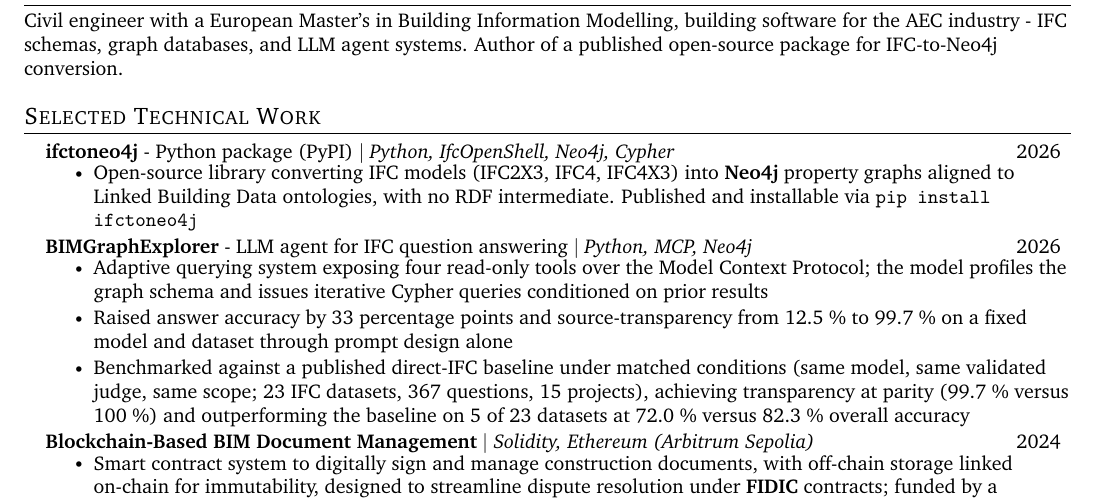
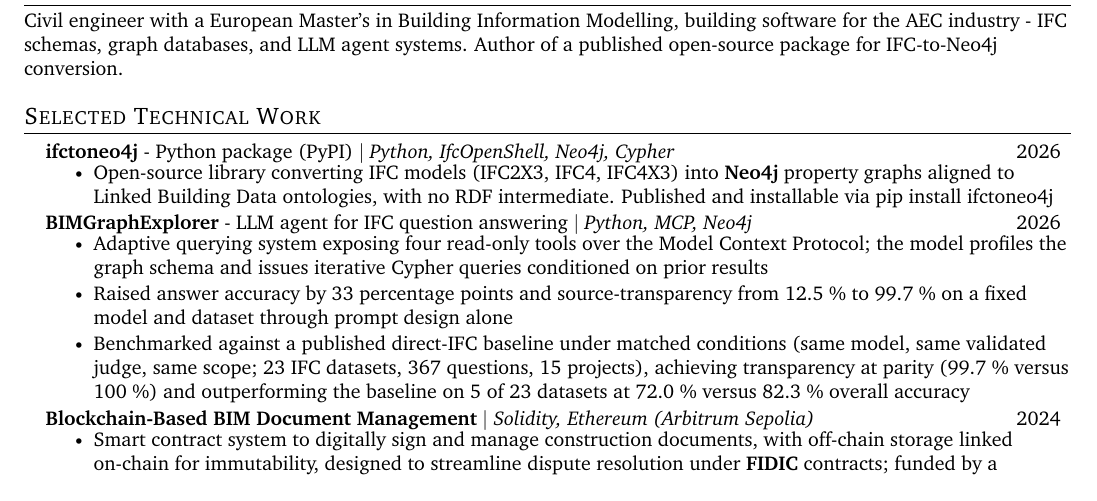
Before and after one commit to alfarseniko/resume_masters_bim, a LaTeX CV (general/master_cv_2026_07_27/resume.tex): part of the page, cut so that both start at the same text. Compiled offline with pdfLaTeX.

Commit message:
Fix Type 3 bitmap font ATS defect in master_cv_2026_07_27
Removed the lone \texttt{} usage (pip install ifctoneo4j). This
template loads charter for the roman family but no Type 1 monospace
font, so \texttt fell back to default Computer Modern Typewriter,
which pdfTeX embedded as an unmapped Type 3 bitmap font (no
/ToUnicode). Confirmed via pdffonts and the latex-cv-builder skill's
ats_audit.py script: 2 fail -> 0 fail after the fix, all embedded
fonts now genuine Type 1.

Co-Authored-By: Claude Sonnet 5 <noreply@anthropic.com>

```diff
--- a/general/master_cv_2026_07_27/resume.tex
+++ b/general/master_cv_2026_07_27/resume.tex
@@ -119,7 +119,7 @@
       \resumeProjectHeading
           {\textbf{ifctoneo4j} - Python package (PyPI) $|$ \emph{Python, IfcOpenShell, Neo4j, Cypher}}{2026}
           \resumeItemListStart
-            \resumeItem{Open-source library converting IFC models (IFC2X3, IFC4, IFC4X3) into \textbf{Neo4j} property graphs aligned to Linked Building Data ontologies, with no RDF intermediate. Published and installable via \texttt{pip install ifctoneo4j}}
+            \resumeItem{Open-source library converting IFC models (IFC2X3, IFC4, IFC4X3) into \textbf{Neo4j} property graphs aligned to Linked Building Data ontologies, with no RDF intermediate. Published and installable via pip install ifctoneo4j}
           \resumeItemListEnd
 
       \resumeProjectHeading
```
Also changed, not shown: general/master_cv_2026_07_27/resume.pdf.
